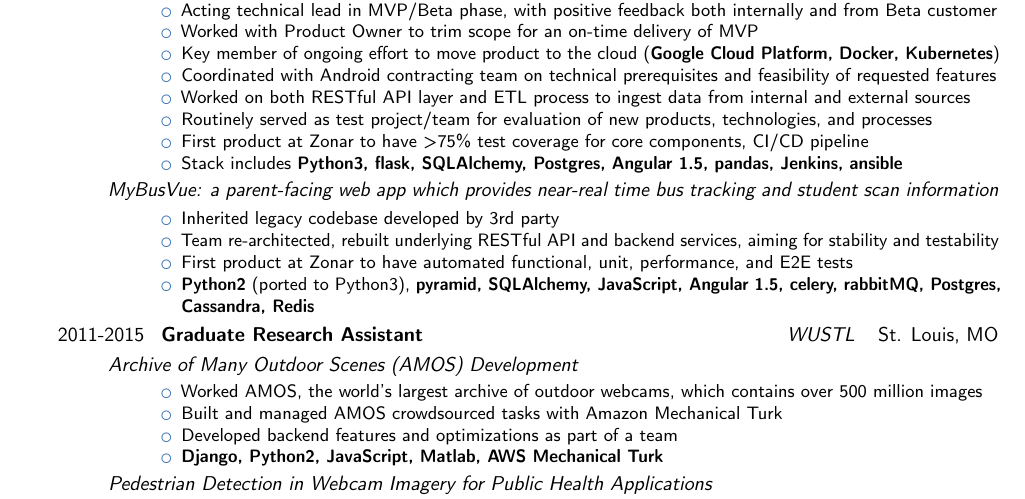
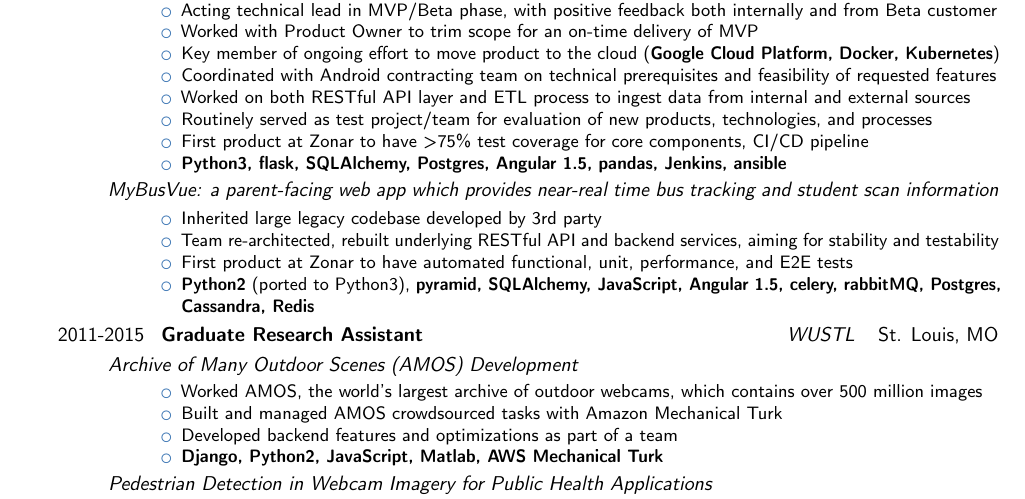
Before and after one commit to aukargol/Resume, a LaTeX CV (2017/resume.tex): part of the page, cut so that both start at the same text. Compiled offline with pdfLaTeX.

Commit message:
some tweaks

```diff
--- a/2017/resume.tex
+++ b/2017/resume.tex
@@ -61,14 +61,14 @@
 		\item Worked on both RESTful API layer and ETL process to ingest data from internal and external sources
 		\item Routinely served as test project/team for evaluation of new products, technologies, and processes
 		\item First product at Zonar to have >75\% test coverage for core components, CI/CD pipeline
-		\item Stack includes \textbf{Python3, flask, SQLAlchemy, Postgres, Angular 1.5, pandas, Jenkins, ansible}
+		\item \textbf{Python3, flask, SQLAlchemy, Postgres, Angular 1.5, pandas, Jenkins, ansible}
 	\end{itemize}
 	\vspace{0.3em}
 	\normalsize \hspace{-3em} \textit{MyBusVue: a parent-facing web app which provides near-real time bus tracking and student scan information}
 	\vspace{-0.8em}
 	\small
 	\begin{itemize}
-		\item Inherited legacy codebase developed by 3rd party
+		\item Inherited large legacy codebase developed by 3rd party
 		\item Team re-architected, rebuilt underlying RESTful API and backend services, aiming for stability and testability
 		\item First product at Zonar to have automated functional, unit, performance, and E2E tests
 		\item \textbf{Python2} (ported to Python3), \textbf{pyramid, SQLAlchemy, JavaScript, Angular 1.5, celery, rabbitMQ, Postgres, Cassandra, Redis}
```
Also changed, not shown: 2017/agata_kargol_resume.pdf, 2017/resume.pdf.
